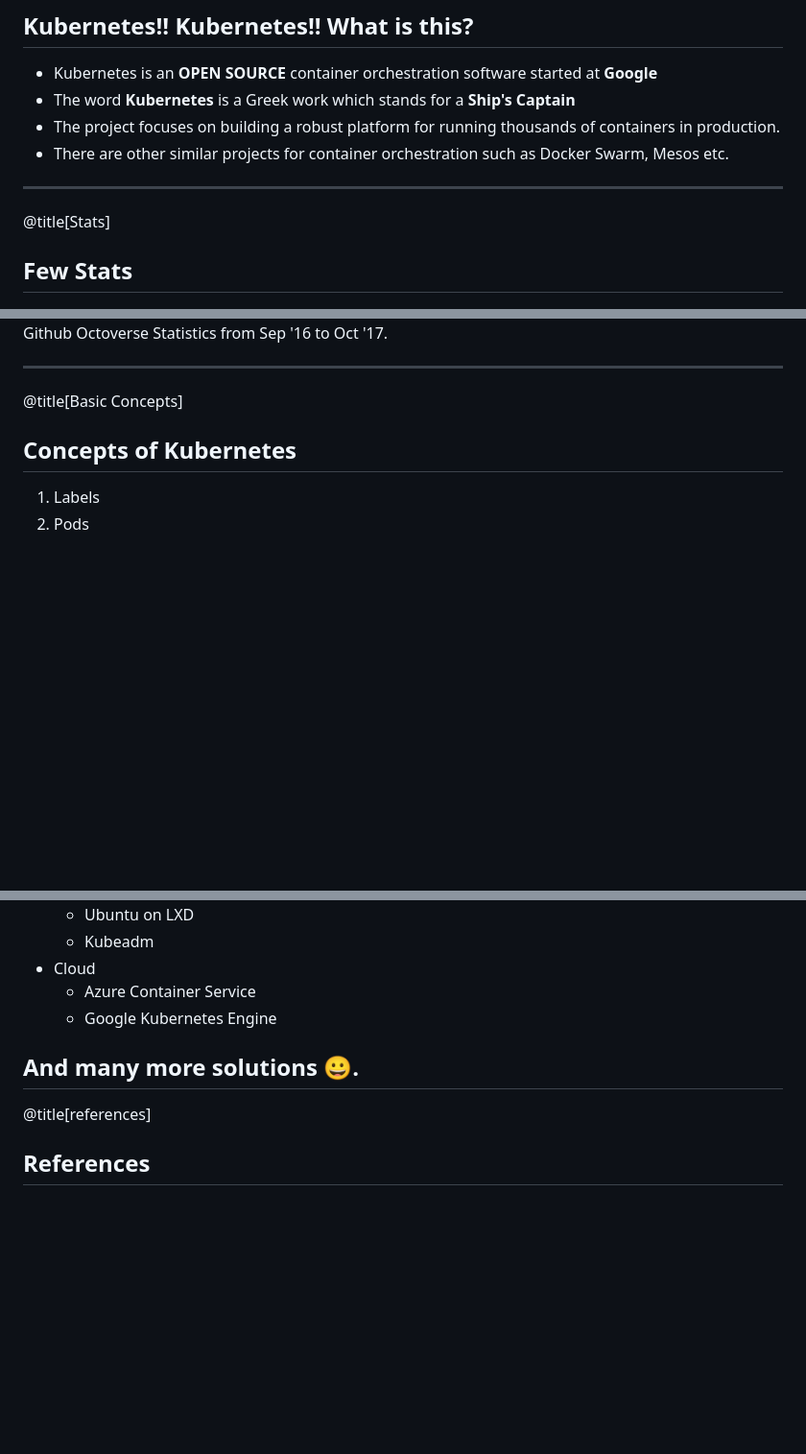
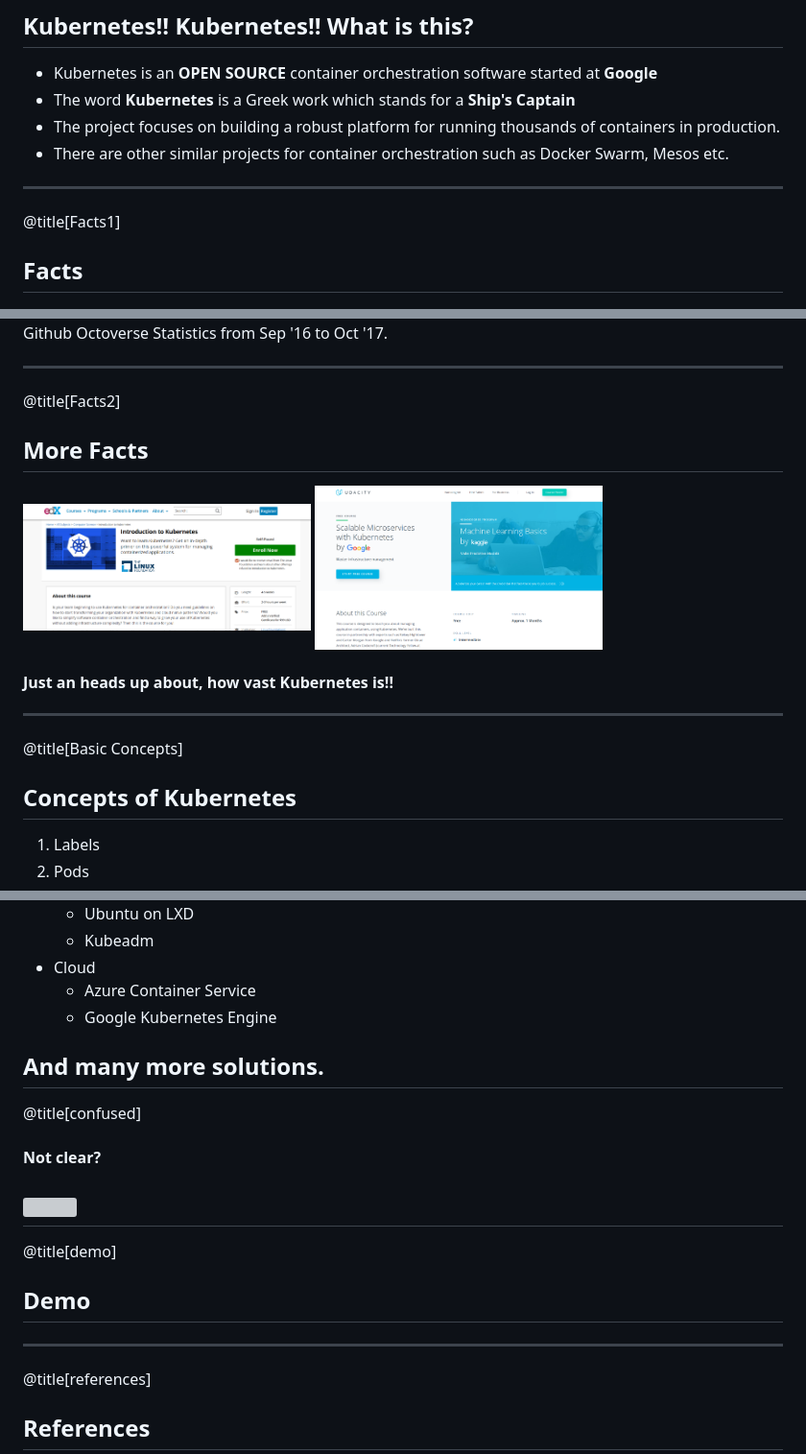
Before and after one commit to rajula96reddy/Kubernetes_Presentation, a Markdown page: PITCHME.md, 3 parts joined by grey strips. Shown: that part at 96% size. Rendered like a GitHub page; pictures changed too: assets/Udacity.png (added), assets/edX.png (added); blank space fills up the shorter version; grey boxes are pictures that could not be loaded.

Commit message:
Added new slides & content

```diff
--- a/PITCHME.md
+++ b/PITCHME.md
@@ -40,13 +40,20 @@ A breif recap
 - There are other similar projects for container orchestration such as Docker Swarm, Mesos etc.
 
 ---
-@title[Stats]
-## Few Stats
+@title[Facts1]
+## Facts
 <img src="assets/MostViewedProjects.png" width="300" height="400">
 <img src="assets/MostDiscussedRepos.png" width="300" height="400">
 
 <span style="font-size:0.6em; color:white">Github Octoverse Statistics from Sep '16 to Oct '17.</span>
 
+---
+@title[Facts2]
+## More Facts
+<img src="assets/edX.png" width="300" height="200">
+<img src="assets/Udacity.png" width="300" height="200">
+
+#### Just an heads up about, how vast Kubernetes is!!
 ---
 @title[Basic Concepts]
 ## Concepts of Kubernetes
@@ -99,7 +106,15 @@ A breif recap
   - Azure Container Service
   - Google Kubernetes Engine
 
- And many more solutions :grinning:.
+ And many more solutions.
+---
+@title[confused]
+#### Not clear?
+![](https://media.giphy.com/media/l0HlC76xjuhQG4biU/giphy.gif)
+---
+@title[demo]
+## Demo
+
 ---
 @title[references]
 ## References
```
